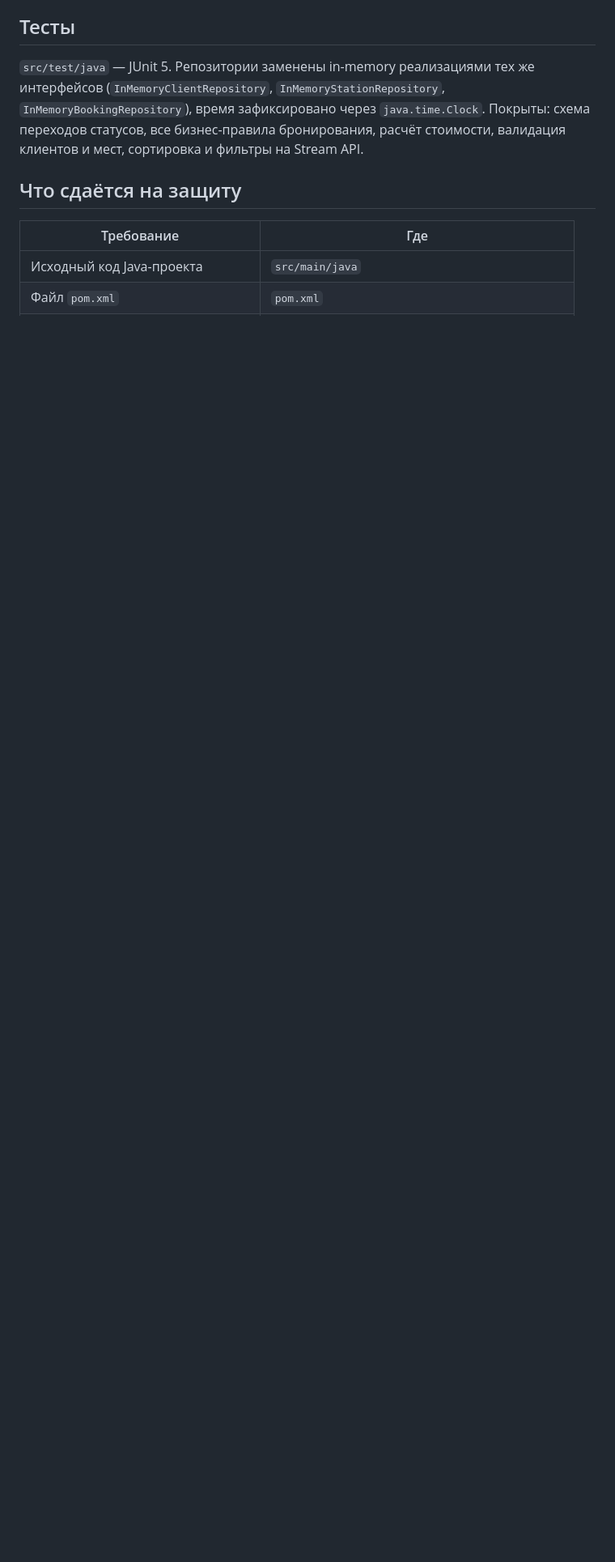
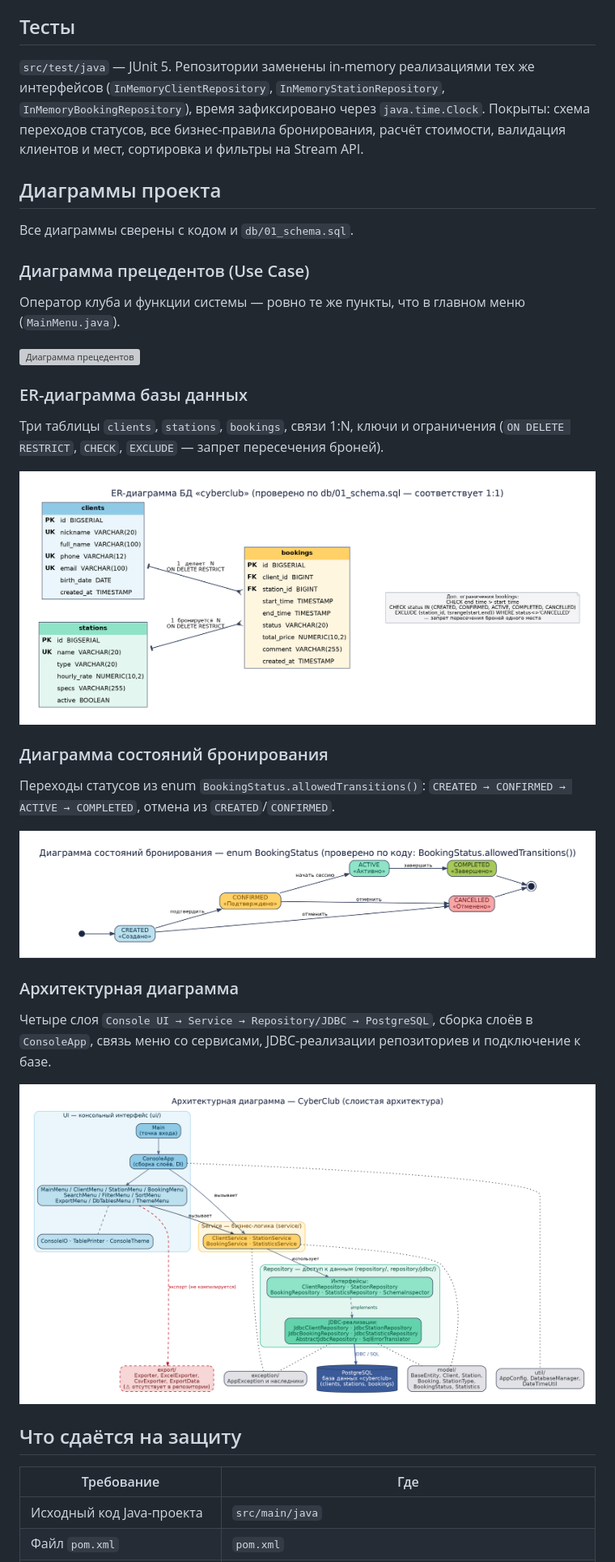
Before and after one commit to Epickack1/Cyberclub, a Markdown page: README.md, the part around one of its changes. Shown at 81% size. GitHub-like rendering; pictures changed too: docs/diagrams/architecture.png (added), docs/diagrams/er-diagram.png (added), docs/diagrams/state-diagram.png (added); blank space fills up the shorter version; grey boxes are pictures that could not be loaded.

Commit message:
README: диаграммы проекта, состав команды, название дисциплины

```diff
--- a/README.md
+++ b/README.md
@@ -236,6 +238,37 @@ mvnw.cmd test
 зафиксировано через `java.time.Clock`. Покрыты: схема переходов статусов, все бизнес-правила
 бронирования, расчёт стоимости, валидация клиентов и мест, сортировка и фильтры на Stream API.
 
+## Диаграммы проекта
+
+Все диаграммы сверены с кодом и `db/01_schema.sql`.
+
+### Диаграмма прецедентов (Use Case)
+
+Оператор клуба и функции системы — ровно те же пункты, что в главном меню (`MainMenu.java`).
+
+![Диаграмма прецедентов](docs/diagrams/use-case.svg)
+
+### ER-диаграмма базы данных
+
+Три таблицы `clients`, `stations`, `bookings`, связи 1:N, ключи и ограничения
+(`ON DELETE RESTRICT`, `CHECK`, `EXCLUDE` — запрет пересечения броней).
+
+![ER-диаграмма](docs/diagrams/er-diagram.png)
+
+### Диаграмма состояний бронирования
+
+Переходы статусов из enum `BookingStatus.allowedTransitions()`:
+`CREATED → CONFIRMED → ACTIVE → COMPLETED`, отмена из `CREATED`/`CONFIRMED`.
+
+![Диаграмма состояний](docs/diagrams/state-diagram.png)
+
+### Архитектурная диаграмма
+
+Четыре слоя `Console UI → Service → Repository/JDBC → PostgreSQL`, сборка слоёв в `ConsoleApp`,
+связь меню со сервисами, JDBC-реализации репозиториев и подключение к базе.
+
+![Архитектурная диаграмма](docs/diagrams/architecture.png)
+
 ## Что сдаётся на защиту
 
 | Требование | Где |
```
Also changed, not shown: other parts of README.md (+8 -6 lines), 1 other file.
